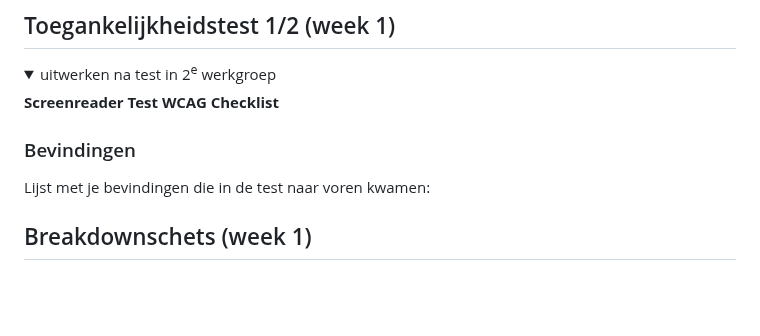
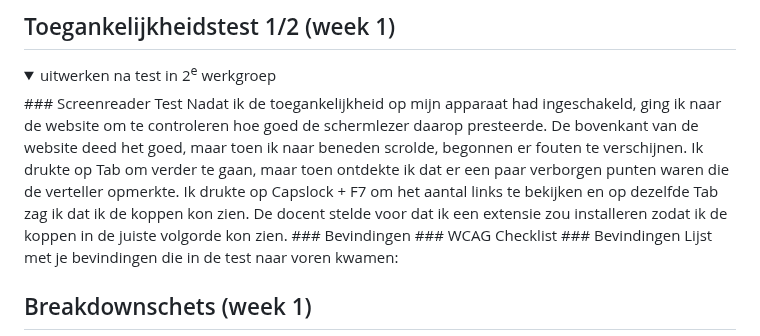
Before and after one commit to WSenuk/BlokWeb-Website-Senuk-Wickramasinghe, a Markdown page: README.md, the part around the change. GitHub-like rendering; folded sections open; blank space fills up the shorter version.

```diff
--- a/README.md
+++ b/README.md
@@ -54,9 +54,10 @@ Nb. Door *open* toe te voegen aan een *details* element kun je deze standaard op
 
 <details>
   <summary>uitwerken na test in 2<sup>e</sup> werkgroep</summary>
-  <strong>Screenreader Test</strong>
-  <strong>WCAG Checklist</strong>
-
+  ### Screenreader Test
+  Nadat ik de toegankelijkheid op mijn apparaat had ingeschakeld, ging ik naar de website om te controleren hoe goed de schermlezer daarop presteerde. De bovenkant van de website deed het goed, maar toen ik naar beneden scrolde, begonnen er fouten te verschijnen. Ik      drukte op Tab om verder te gaan, maar toen ontdekte ik dat er een paar verborgen punten waren die de verteller opmerkte. Ik drukte op Capslock + F7 om het aantal links te bekijken en op dezelfde Tab zag ik dat ik de koppen kon zien. De docent stelde voor dat ik een     extensie zou installeren zodat ik de koppen in de juiste volgorde kon zien.
+  ### Bevindingen
+  ### WCAG Checklist
   ### Bevindingen
   Lijst met je bevindingen die in de test naar voren kwamen:
 
```
